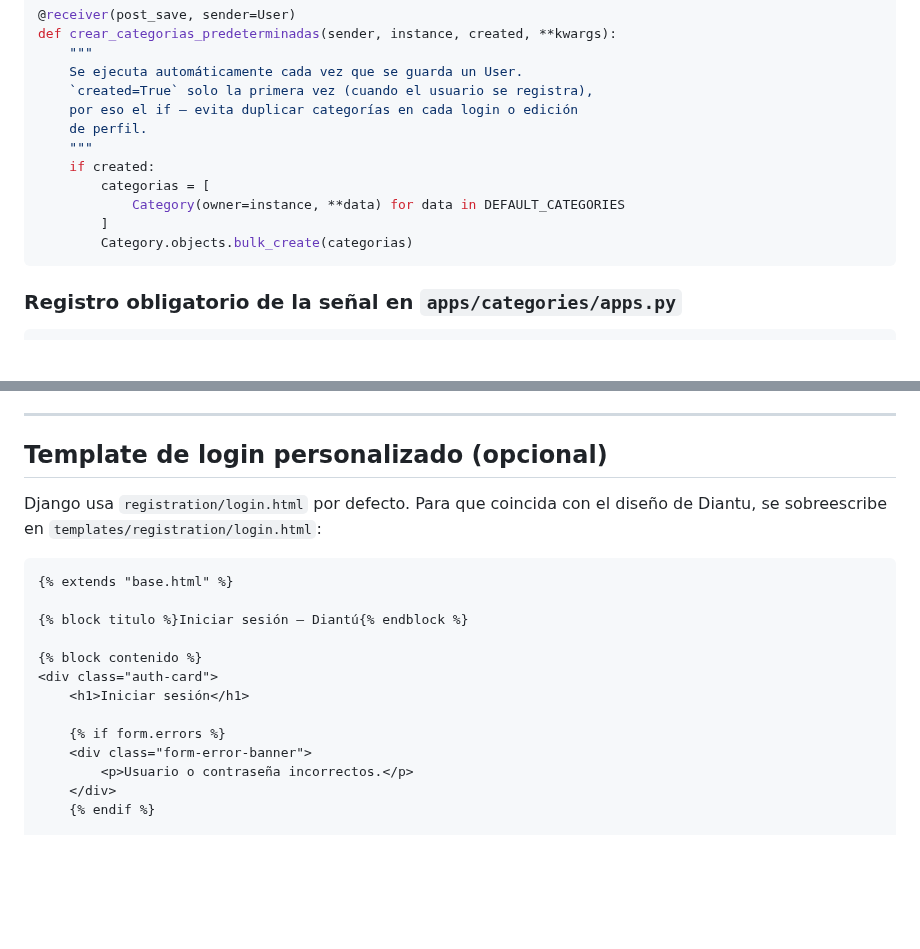
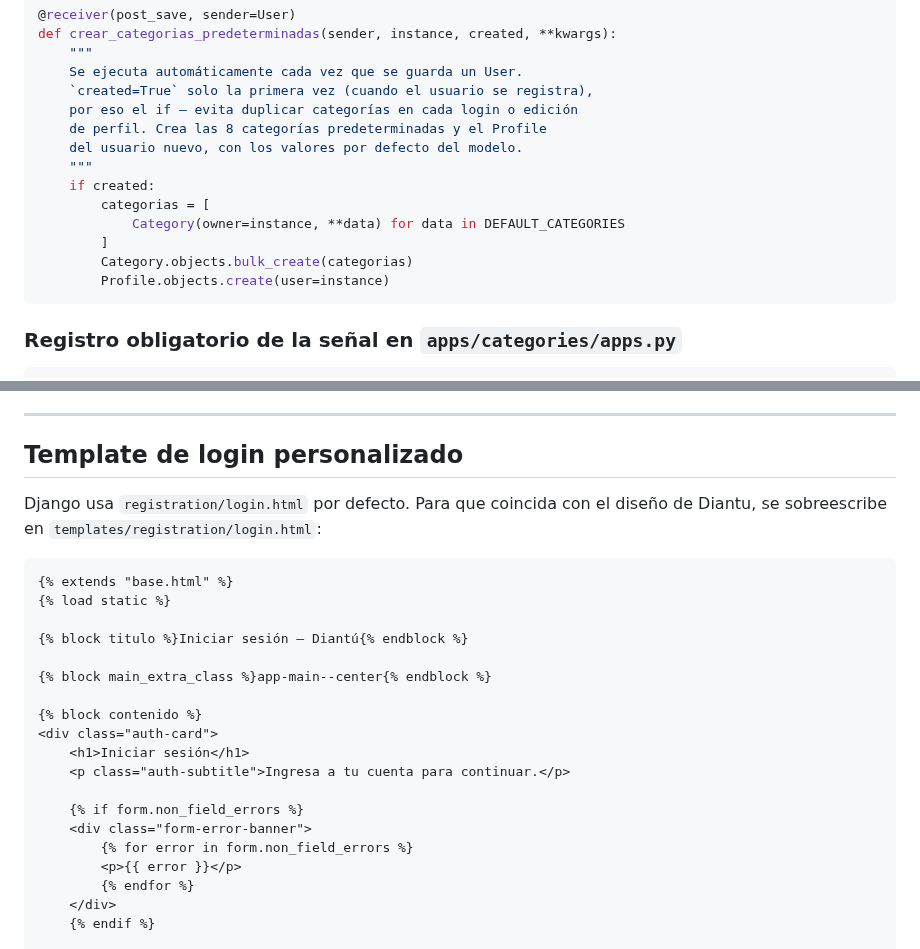
Before and after one commit to coniosorior/calendario_diantu, a Markdown page: documentacion_proyecto/diantu-autenticacion.md, 2 parts joined by grey strips. GitHub-like rendering; blank space fills up the shorter version.

````diff
--- a/documentacion_proyecto/diantu-autenticacion.md
+++ b/documentacion_proyecto/diantu-autenticacion.md
@@ -100,13 +149,15 @@ def crear_categorias_predeterminadas(sender, instance, created, **kwargs):
     Se ejecuta automáticamente cada vez que se guarda un User.
     `created=True` solo la primera vez (cuando el usuario se registra),
     por eso el if — evita duplicar categorías en cada login o edición
-    de perfil.
+    de perfil. Crea las 8 categorías predeterminadas y el Profile
+    del usuario nuevo, con los valores por defecto del modelo.
     """
     if created:
         categorias = [
             Category(owner=instance, **data) for data in DEFAULT_CATEGORIES
         ]
         Category.objects.bulk_create(categorias)
+        Profile.objects.create(user=instance)
 ```
 
 ### Registro obligatorio de la señal en `apps/categories/apps.py`
@@ -176,22 +227,28 @@ Se recomienda mantener ambos durante el desarrollo: un superusuario fijo (ej. `a
 
 ---
 
-## Template de login personalizado (opcional)
+## Template de login personalizado
 
 Django usa `registration/login.html` por defecto. Para que coincida con el diseño de Diantu, se sobreescribe en `templates/registration/login.html`:
 
 ```html
 {% extends "base.html" %}
+{% load static %}
 
 {% block titulo %}Iniciar sesión — Diantú{% endblock %}
+
+{% block main_extra_class %}app-main--center{% endblock %}
 
 {% block contenido %}
 <div class="auth-card">
     <h1>Iniciar sesión</h1>
+    <p class="auth-subtitle">Ingresa a tu cuenta para continuar.</p>
 
-    {% if form.errors %}
+    {% if form.non_field_errors %}
     <div class="form-error-banner">
-        <p>Usuario o contraseña incorrectos.</p>
+        {% for error in form.non_field_errors %}
+        <p>{{ error }}</p>
+        {% endfor %}
     </div>
     {% endif %}
 
````
Also changed, not shown: other parts of documentacion_proyecto/diantu-autenticacion.md (+72 -16 lines).
